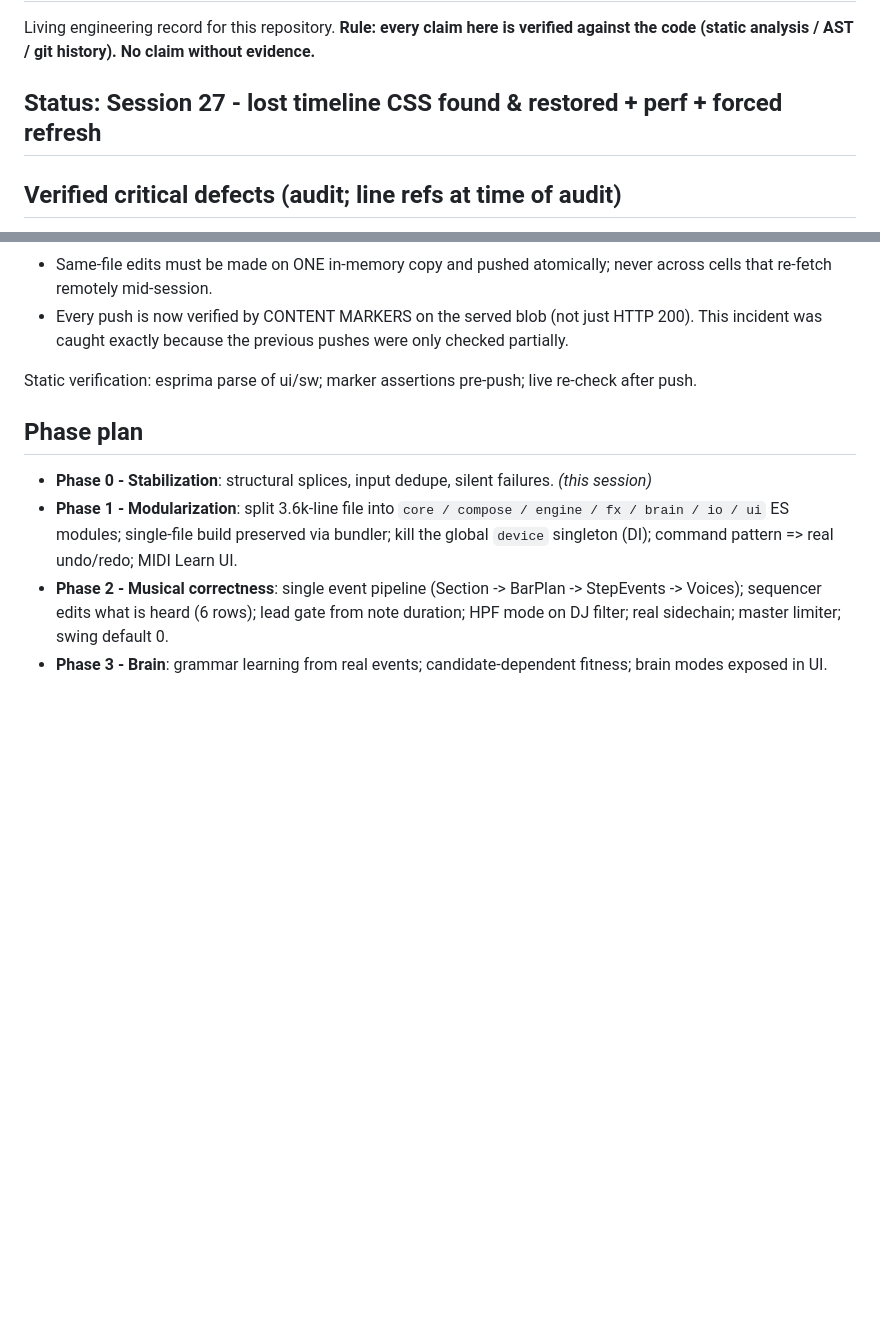
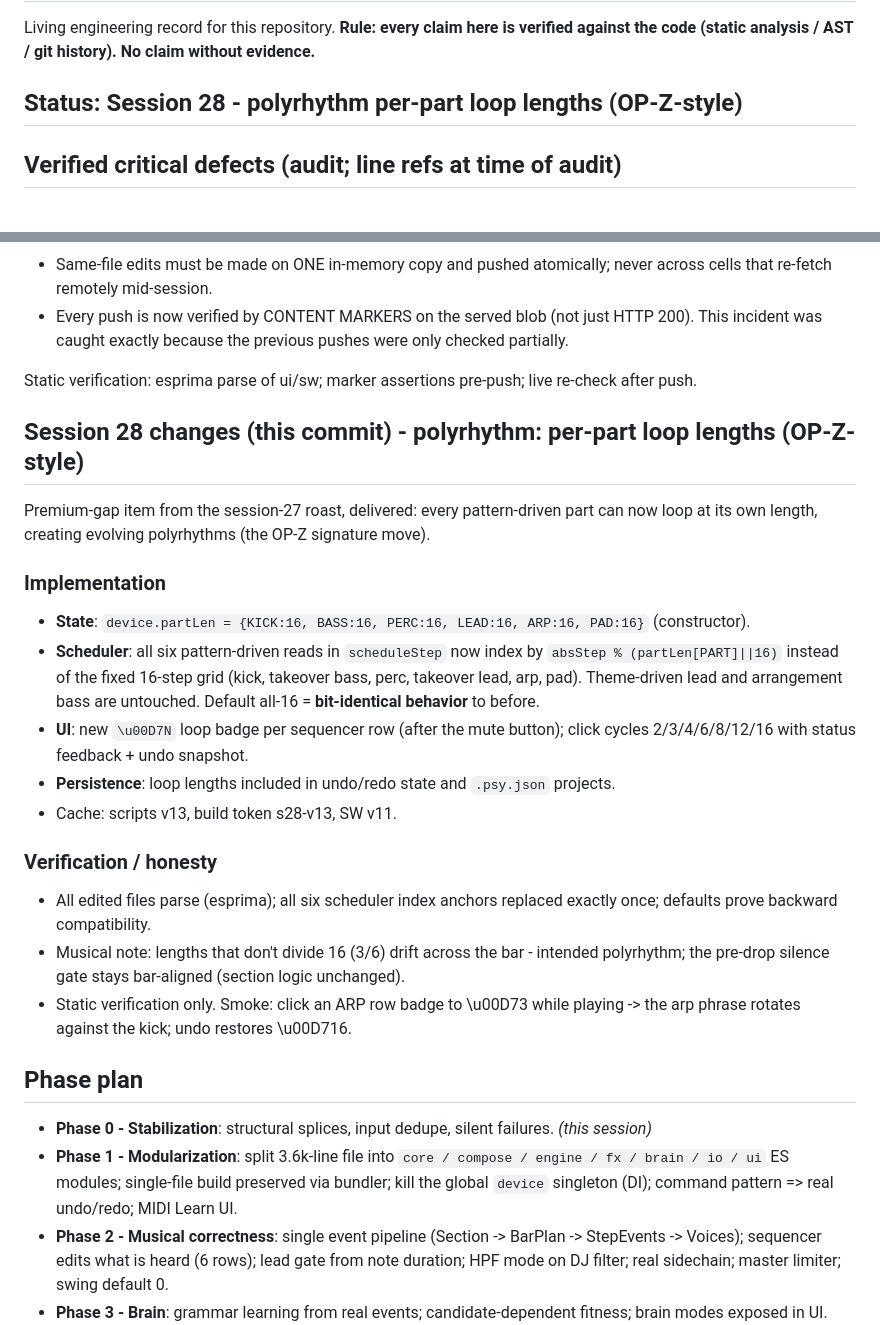
Before and after one commit to dudududi144-source/psy3-clean, a Markdown page: ENGINEERING.md, 2 parts joined by grey strips. GitHub-like rendering; blank space fills up the shorter version.

Commit message:
docs(session28): polyrhythm implementation + verification

```diff
--- a/ENGINEERING.md
+++ b/ENGINEERING.md
@@ -3,7 +3,7 @@
 Living engineering record for this repository. **Rule: every claim here is verified
 against the code (static analysis / AST / git history). No claim without evidence.**
 
-## Status: Session 27 - lost timeline CSS found & restored + perf + forced refresh
+## Status: Session 28 - polyrhythm per-part loop lengths (OP-Z-style)
 
 ## Verified critical defects (audit; line refs at time of audit)
 
@@ -644,6 +644,25 @@ User kept seeing the old UI despite pushes. Forensics (blob-level):
 Static verification: esprima parse of ui/sw; marker assertions pre-push; live re-check after push.
 
 
+## Session 28 changes (this commit) - polyrhythm: per-part loop lengths (OP-Z-style)
+
+Premium-gap item from the session-27 roast, delivered: every pattern-driven part can now loop at its own length, creating evolving polyrhythms (the OP-Z signature move).
+
+### Implementation
+
+- **State**: `device.partLen = {KICK:16, BASS:16, PERC:16, LEAD:16, ARP:16, PAD:16}` (constructor).
+- **Scheduler**: all six pattern-driven reads in `scheduleStep` now index by `absStep % (partLen[PART]||16)` instead of the fixed 16-step grid (kick, takeover bass, perc, takeover lead, arp, pad). Theme-driven lead and arrangement bass are untouched. Default all-16 = **bit-identical behavior** to before.
+- **UI**: new `\u00D7N` loop badge per sequencer row (after the mute button); click cycles 2/3/4/6/8/12/16 with status feedback + undo snapshot.
+- **Persistence**: loop lengths included in undo/redo state and `.psy.json` projects.
+- Cache: scripts v13, build token s28-v13, SW v11.
+
+### Verification / honesty
+
+- All edited files parse (esprima); all six scheduler index anchors replaced exactly once; defaults prove backward compatibility.
+- Musical note: lengths that don't divide 16 (3/6) drift across the bar - intended polyrhythm; the pre-drop silence gate stays bar-aligned (section logic unchanged).
+- Static verification only. Smoke: click an ARP row badge to \u00D73 while playing -> the arp phrase rotates against the kick; undo restores \u00D716.
+
+
 ## Phase plan
 
 - **Phase 0 - Stabilization**: structural splices, input dedupe, silent failures. *(this session)*
```
